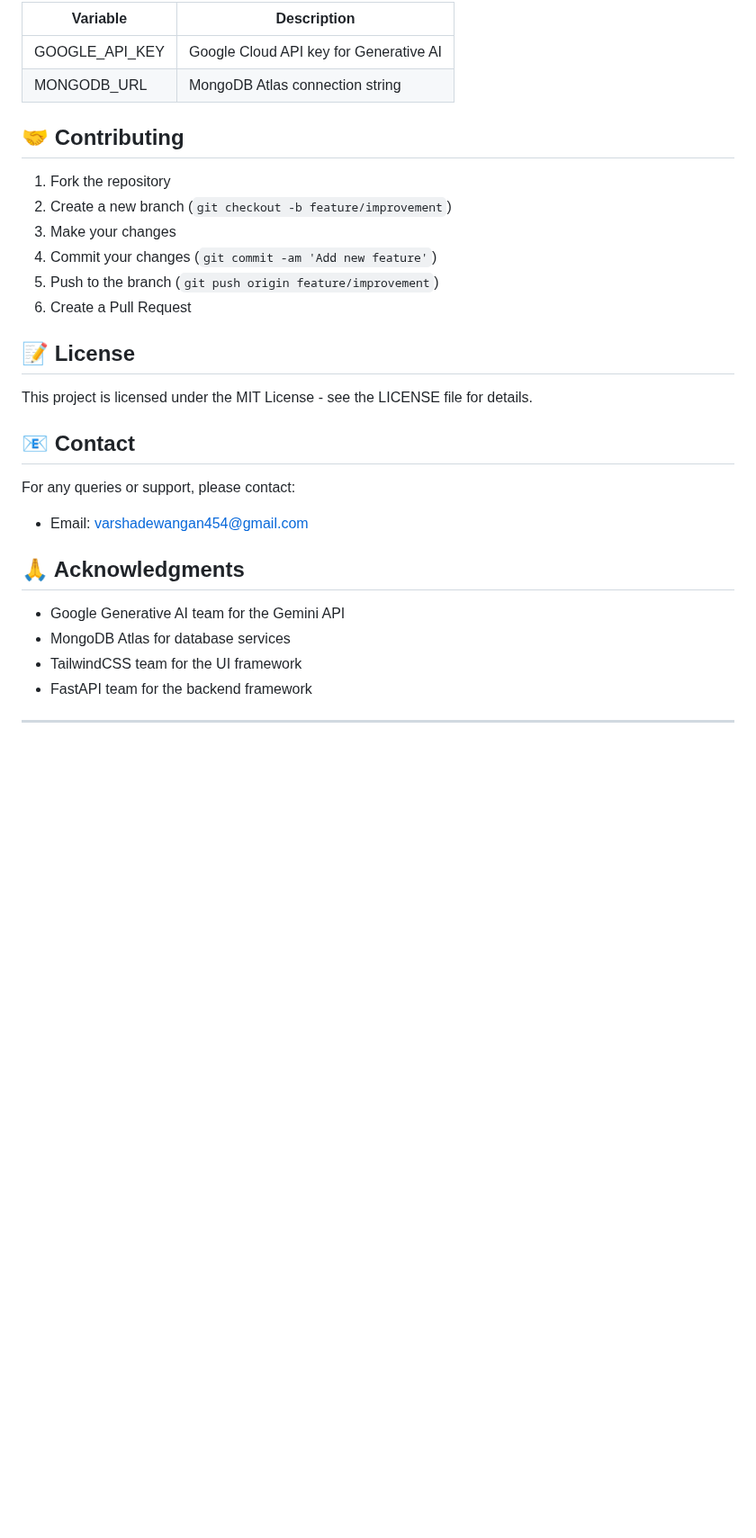
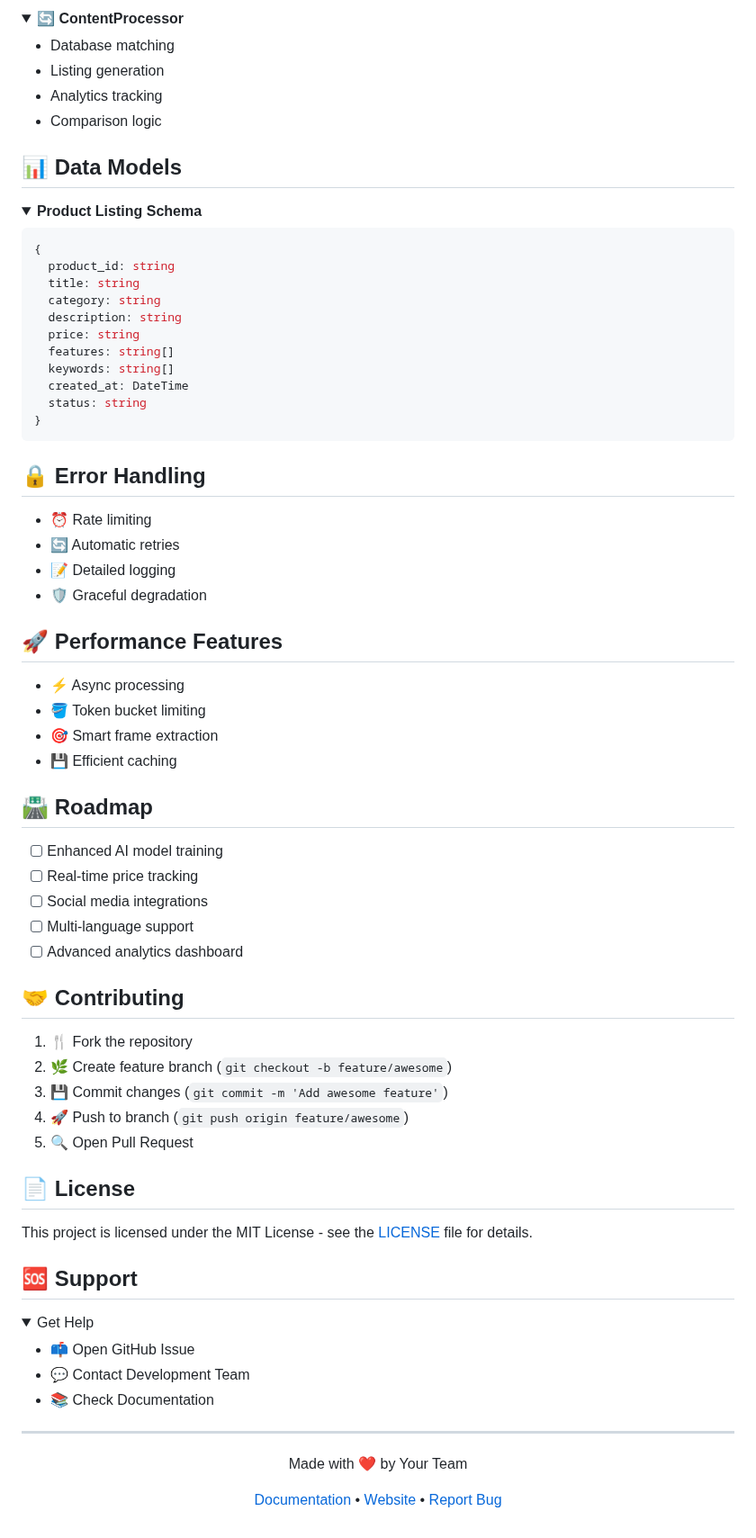
Before and after one commit to velazquezenrique/SocioSell, a Markdown page: Readme.md, the part around one of its changes. Shown at 90% size. Rendered like a GitHub page; folded sections open; blank space fills up the shorter version.

````diff
--- a/Readme.md
+++ b/Readme.md
@@ -125,32 +173,85 @@ project/
 
-| Variable | Description |
-|----------|-------------|
-| GOOGLE_API_KEY | Google Cloud API key for Generative AI |
-| MONGODB_URL | MongoDB Atlas connection string |
+<details>
+<summary><b>🔄 ContentProcessor</b></summary>
+
+- Database matching
+- Listing generation
+- Analytics tracking
+- Comparison logic
+</details>
+
+## 📊 Data Models
+
+<details>
+<summary><b>Product Listing Schema</b></summary>
+
+```typescript
+{
+  product_id: string
+  title: string
+  category: string
+  description: string
+  price: string
+  features: string[]
+  keywords: string[]
+  created_at: DateTime
+  status: string
+}
+```
+</details>
+
+## 🔒 Error Handling
+
+- ⏰ Rate limiting
+- 🔄 Automatic retries
+- 📝 Detailed logging
+- 🛡️ Graceful degradation
+
+## 🚀 Performance Features
+
+- ⚡ Async processing
+- 🪣 Token bucket limiting
+- 🎯 Smart frame extraction
+- 💾 Efficient caching
+
+## 🛣️ Roadmap
+
+- [ ] Enhanced AI model training
+- [ ] Real-time price tracking
+- [ ] Social media integrations
+- [ ] Multi-language support
+- [ ] Advanced analytics dashboard
 
 ## 🤝 Contributing
 
-1. Fork the repository
-2. Create a new branch (`git checkout -b feature/improvement`)
-3. Make your changes
-4. Commit your changes (`git commit -am 'Add new feature'`)
-5. Push to the branch (`git push origin feature/improvement`)
-6. Create a Pull Request
+1. 🍴 Fork the repository
+2. 🌿 Create feature branch (`git checkout -b feature/awesome`)
+3. 💾 Commit changes (`git commit -m 'Add awesome feature'`)
+4. 🚀 Push to branch (`git push origin feature/awesome`)
+5. 🔍 Open Pull Request
 
-## 📝 License
+## 📄 License
 
-This project is licensed under the MIT License - see the LICENSE file for details.
+This project is licensed under the MIT License - see the [LICENSE](LICENSE) file for details.
 
-## 📧 Contact
+## 🆘 Support
 
-For any queries or support, please contact:
-- Email: varshadewangan454@gmail.com
+<details>
+<summary>Get Help</summary>
 
-## 🙏 Acknowledgments
-
-- Google Generative AI team for the Gemini API
-- MongoDB Atlas for database services
-- TailwindCSS team for the UI framework
-- FastAPI team for the backend framework
+- 📫 Open GitHub Issue
+- 💬 Contact Development Team
+- 📚 Check Documentation
+</details>
 
 ---
+
+<p align="center">
+  Made with ❤️ by Your Team
+</p>
+
+<p align="center">
+  <a href="#" target="_blank">Documentation</a> •
+  <a href="#" target="_blank">Website</a> •
+  <a href="#" target="_blank">Report Bug</a>
+</p>
````
Also changed, not shown: other parts of Readme.md (+139 -91 lines).
